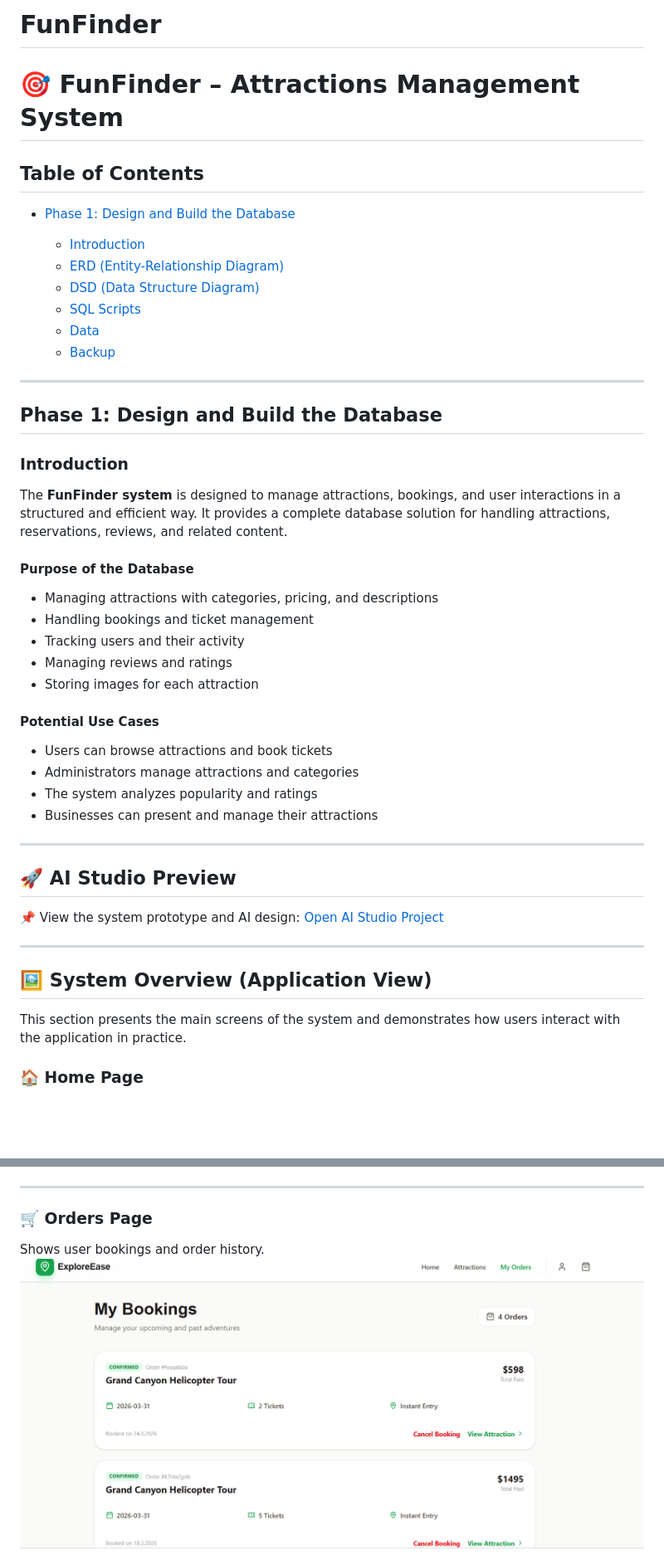
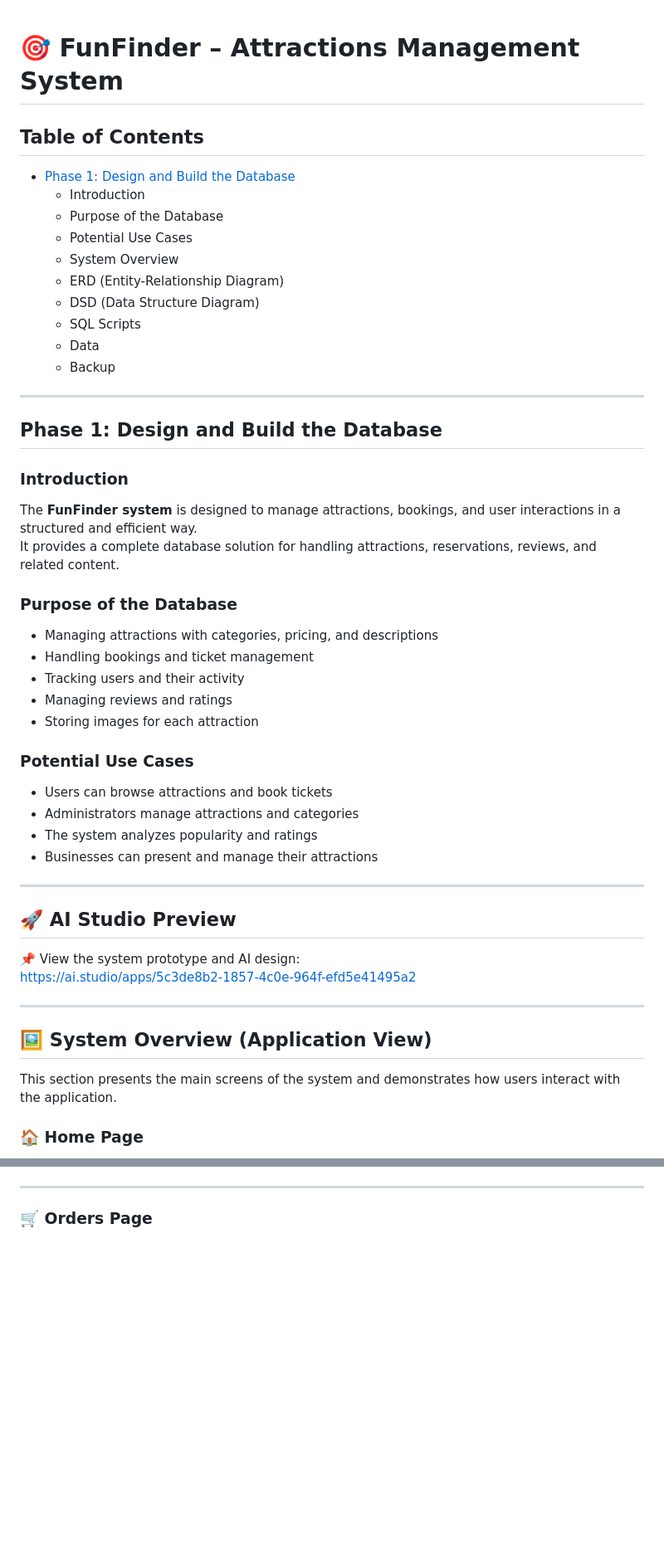
Before and after one commit to Ayala-Segal/FunFinder, a Markdown page: README.md, 2 parts joined by grey strips. Shown at 83% size. Rendered like a GitHub page; blank space fills up the shorter version.

Commit message:
Update README to include full, up-to-date Phase 1 documentation
Backfills the Phase 1 section that was missing from this tag's README
(the Phase 1 write-up was added in a later commit, after this stage
had already been tagged). Content matches the current, corrected
README, trimmed to only what's relevant through Phase 1.

```diff
--- a/README.md
+++ b/README.md
@@ -1,16 +1,18 @@
-# FunFinder
 # 🎯 FunFinder – Attractions Management System
 
 ## Table of Contents
 
-* [Phase 1: Design and Build the Database](#phase-1-design-and-build-the-database)
+- [Phase 1: Design and Build the Database](#phase-1-design-and-build-the-database)
+  - Introduction
+  - Purpose of the Database
+  - Potential Use Cases
+  - System Overview
+  - ERD (Entity-Relationship Diagram)
+  - DSD (Data Structure Diagram)
+  - SQL Scripts
+  - Data
+  - Backup
 
-  * [Introduction](#introduction)
-  * [ERD (Entity-Relationship Diagram)](#erd-entity-relationship-diagram)
-  * [DSD (Data Structure Diagram)](#dsd-data-structure-diagram)
-  * [SQL Scripts](#sql-scripts)
-  * [Data](#data)
-  * [Backup](#backup)
 ---
 
 ## Phase 1: Design and Build the Database
@@ -20,30 +22,32 @@
 The **FunFinder system** is designed to manage attractions, bookings, and user interactions in a structured and efficient way.
 It provides a complete database solution for handling attractions, reservations, reviews, and related content.
 
-#### Purpose of the Database
+### Purpose of the Database
 
-* Managing attractions with categories, pricing, and descriptions
-* Handling bookings and ticket management
-* Tracking users and their activity
-* Managing reviews and ratings
-* Storing images for each attraction
+- Managing attractions with categories, pricing, and descriptions
+- Handling bookings and ticket management
+- Tracking users and their activity
+- Managing reviews and ratings
+- Storing images for each attraction
 
-#### Potential Use Cases
+### Potential Use Cases
 
-* Users can browse attractions and book tickets
-* Administrators manage attractions and categories
-* The system analyzes popularity and ratings
-* Businesses can present and manage their attractions
+- Users can browse attractions and book tickets
+- Administrators manage attractions and categories
+- The system analyzes popularity and ratings
+- Businesses can present and manage their attractions
 
 ---
+
 ## 🚀 AI Studio Preview
 
 📌 View the system prototype and AI design:
-[Open AI Studio Project](https://ai.studio/apps/5c3de8b2-1857-4c0e-964f-efd5e41495a2)
+https://ai.studio/apps/5c3de8b2-1857-4c0e-964f-efd5e41495a2
 
 ---
+
 ## 🖼️ System Overview (Application View)
 
-This section presents the main screens of the system and demonstrates how users interact with the application in practice.
+This section presents the main screens of the system and demonstrates how users interact with the application.
 
 ### 🏠 Home Page
@@ -67,6 +77,4 @@ User authentication screen for system access.
 ---
 
 ### 🛒 Orders Page
-Shows user bookings and order history.
-![Orders](https://github.com/Ayala-Segal/FunFinder/blob/main/images%20view/order.png)
 
```
Also changed, not shown: other parts of README.md (+17 -9 lines).
